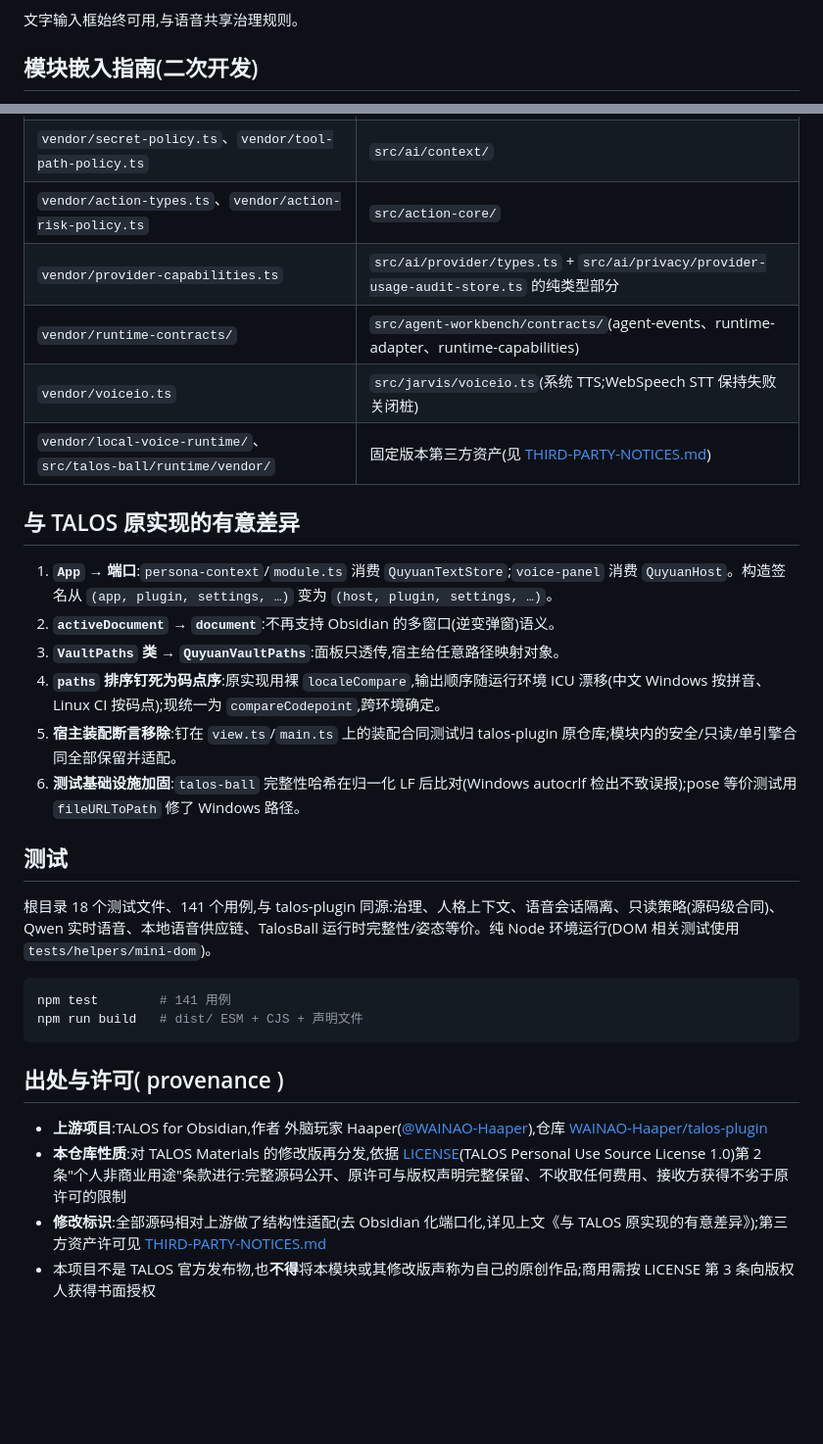
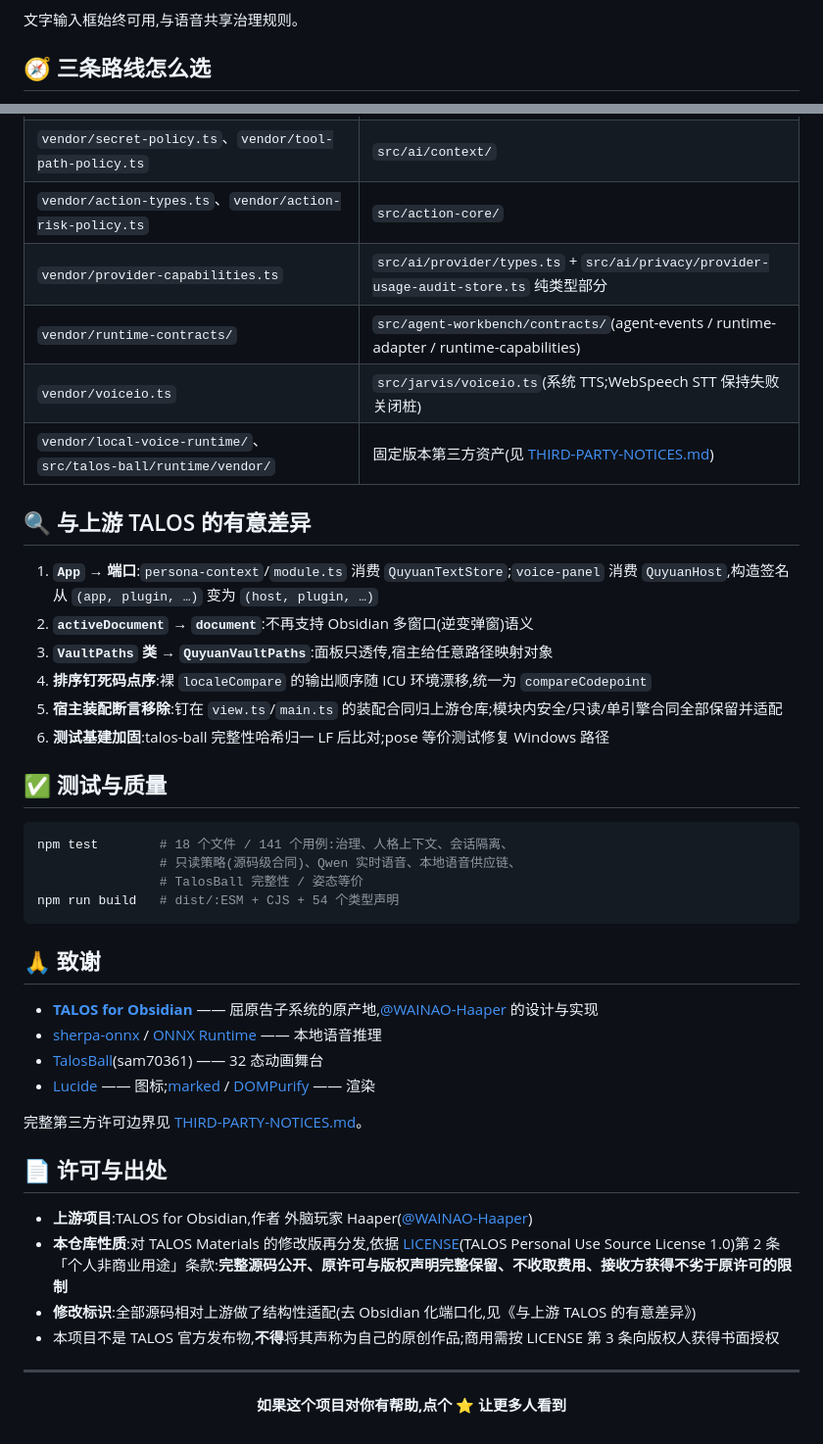
Before and after one commit to hsiwf/quyuan, a Markdown page: README.md, 2 parts joined by grey strips. Shown at 98% size. Rendered like a GitHub page; blank space fills up the shorter version.

````diff
--- a/README.md
+++ b/README.md
@@ -85,5 +95,5 @@ cd src-tauri && cmd //c _vsrelease.cmd         # 编译正式版(Git Bash/MSYS
 
 文字输入框始终可用,与语音共享治理规则。
 
-## 模块嵌入指南(二次开发)
+## 🧭 三条路线怎么选
 
@@ -174,32 +211,49 @@ panel.mount(document.querySelector("#quyuan-root"));
 | `vendor/talos-mark.ts` | `src/talos-mark.ts`(TALOS 标志粒子生成 + talos-logo SVG) |
 | `vendor/secret-policy.ts`、`vendor/tool-path-policy.ts` | `src/ai/context/` |
 | `vendor/action-types.ts`、`vendor/action-risk-policy.ts` | `src/action-core/` |
-| `vendor/provider-capabilities.ts` | `src/ai/provider/types.ts` + `src/ai/privacy/provider-usage-audit-store.ts` 的纯类型部分 |
-| `vendor/runtime-contracts/` | `src/agent-workbench/contracts/`(agent-events、runtime-adapter、runtime-capabilities) |
+| `vendor/provider-capabilities.ts` | `src/ai/provider/types.ts` + `src/ai/privacy/provider-usage-audit-store.ts` 纯类型部分 |
+| `vendor/runtime-contracts/` | `src/agent-workbench/contracts/`(agent-events / runtime-adapter / runtime-capabilities) |
 | `vendor/voiceio.ts` | `src/jarvis/voiceio.ts`(系统 TTS;WebSpeech STT 保持失败关闭桩) |
 | `vendor/local-voice-runtime/`、`src/talos-ball/runtime/vendor/` | 固定版本第三方资产(见 [THIRD-PARTY-NOTICES.md](THIRD-PARTY-NOTICES.md)) |
 
-## 与 TALOS 原实现的有意差异
+## 🔍 与上游 TALOS 的有意差异
 
-1. **`App` → 端口**:`persona-context`/`module.ts` 消费 `QuyuanTextStore`;`voice-panel` 消费 `QuyuanHost`。构造签名从 `(app, plugin, settings, …)` 变为 `(host, plugin, settings, …)`。
-2. **`activeDocument` → `document`**:不再支持 Obsidian 的多窗口(逆变弹窗)语义。
-3. **`VaultPaths` 类 → `QuyuanVaultPaths`**:面板只透传,宿主给任意路径映射对象。
-4. **`paths` 排序钉死为码点序**:原实现用裸 `localeCompare`,输出顺序随运行环境 ICU 漂移(中文 Windows 按拼音、Linux CI 按码点);现统一为 `compareCodepoint`,跨环境确定。
-5. **宿主装配断言移除**:钉在 `view.ts`/`main.ts` 上的装配合同测试归 talos-plugin 原仓库;模块内的安全/只读/单引擎合同全部保留并适配。
-6. **测试基础设施加固**:`talos-ball` 完整性哈希在归一化 LF 后比对(Windows autocrlf 检出不致误报);pose 等价测试用 `fileURLToPath` 修了 Windows 路径。
+1. **`App` → 端口**:`persona-context`/`module.ts` 消费 `QuyuanTextStore`;`voice-panel` 消费 `QuyuanHost`,构造签名从 `(app, plugin, …)` 变为 `(host, plugin, …)`
+2. **`activeDocument` → `document`**:不再支持 Obsidian 多窗口(逆变弹窗)语义
+3. **`VaultPaths` 类 → `QuyuanVaultPaths`**:面板只透传,宿主给任意路径映射对象
+4. **排序钉死码点序**:裸 `localeCompare` 的输出顺序随 ICU 环境漂移,统一为 `compareCodepoint`
+5. **宿主装配断言移除**:钉在 `view.ts`/`main.ts` 的装配合同归上游仓库;模块内安全/只读/单引擎合同全部保留并适配
+6. **测试基建加固**:talos-ball 完整性哈希归一 LF 后比对;pose 等价测试修复 Windows 路径
 
-## 测试
-
-根目录 18 个测试文件、141 个用例,与 talos-plugin 同源:治理、人格上下文、语音会话隔离、只读策略(源码级合同)、Qwen 实时语音、本地语音供应链、TalosBall 运行时完整性/姿态等价。纯 Node 环境运行(DOM 相关测试使用 `tests/helpers/mini-dom`)。
+## ✅ 测试与质量
 
 ```bash
-npm test        # 141 用例
-npm run build   # dist/ ESM + CJS + 声明文件
+npm test        # 18 个文件 / 141 个用例:治理、人格上下文、会话隔离、
+                # 只读策略(源码级合同)、Qwen 实时语音、本地语音供应链、
+                # TalosBall 完整性 / 姿态等价
+npm run build   # dist/:ESM + CJS + 54 个类型声明
 ```
 
-## 出处与许可( provenance )
+## 🙏 致谢
 
-- **上游项目**:TALOS for Obsidian,作者 外脑玩家 Haaper([@WAINAO-Haaper](https://github.com/WAINAO-Haaper)),仓库 [WAINAO-Haaper/talos-plugin](https://github.com/WAINAO-Haaper/talos-plugin)
-- **本仓库性质**:对 TALOS Materials 的修改版再分发,依据 [LICENSE](./LICENSE)(TALOS Personal Use Source License 1.0)第 2 条"个人非商业用途"条款进行:完整源码公开、原许可与版权声明完整保留、不收取任何费用、接收方获得不劣于原许可的限制
-- **修改标识**:全部源码相对上游做了结构性适配(去 Obsidian 化端口化,详见上文《与 TALOS 原实现的有意差异》);第三方资产许可见 [THIRD-PARTY-NOTICES.md](THIRD-PARTY-NOTICES.md)
-- 本项目不是 TALOS 官方发布物,也**不得**将本模块或其修改版声称为自己的原创作品;商用需按 LICENSE 第 3 条向版权人获得书面授权
+- **[TALOS for Obsidian](https://github.com/WAINAO-Haaper/talos-plugin)** —— 屈原告子系统的原产地,[@WAINAO-Haaper](https://github.com/WAINAO-Haaper) 的设计与实现
+- [sherpa-onnx](https://github.com/k2-fsa/sherpa-onnx) / [ONNX Runtime](https://onnxruntime.ai) —— 本地语音推理
+- [TalosBall](https://github.com/sam70361/emotion-ball)(sam70361) —— 32 态动画舞台
+- [Lucide](https://lucide.dev) —— 图标;[marked](https://marked.js.org) / [DOMPurify](https://github.com/cure53/DOMPurify) —— 渲染
+
+完整第三方许可边界见 [THIRD-PARTY-NOTICES.md](THIRD-PARTY-NOTICES.md)。
+
+## 📄 许可与出处
+
+- **上游项目**:TALOS for Obsidian,作者 外脑玩家 Haaper([@WAINAO-Haaper](https://github.com/WAINAO-Haaper))
+- **本仓库性质**:对 TALOS Materials 的修改版再分发,依据 [LICENSE](./LICENSE)(TALOS Personal Use Source License 1.0)第 2 条「个人非商业用途」条款:**完整源码公开、原许可与版权声明完整保留、不收取费用、接收方获得不劣于原许可的限制**
+- **修改标识**:全部源码相对上游做了结构性适配(去 Obsidian 化端口化,见《与上游 TALOS 的有意差异》)
+- 本项目不是 TALOS 官方发布物,**不得**将其声称为自己的原创作品;商用需按 LICENSE 第 3 条向版权人获得书面授权
+
+---
+
+<div align="center">
+
+**如果这个项目对你有帮助,点个 ⭐ 让更多人看到**
+
+</div>
````
Also changed, not shown: other parts of README.md (+106 -69 lines).
